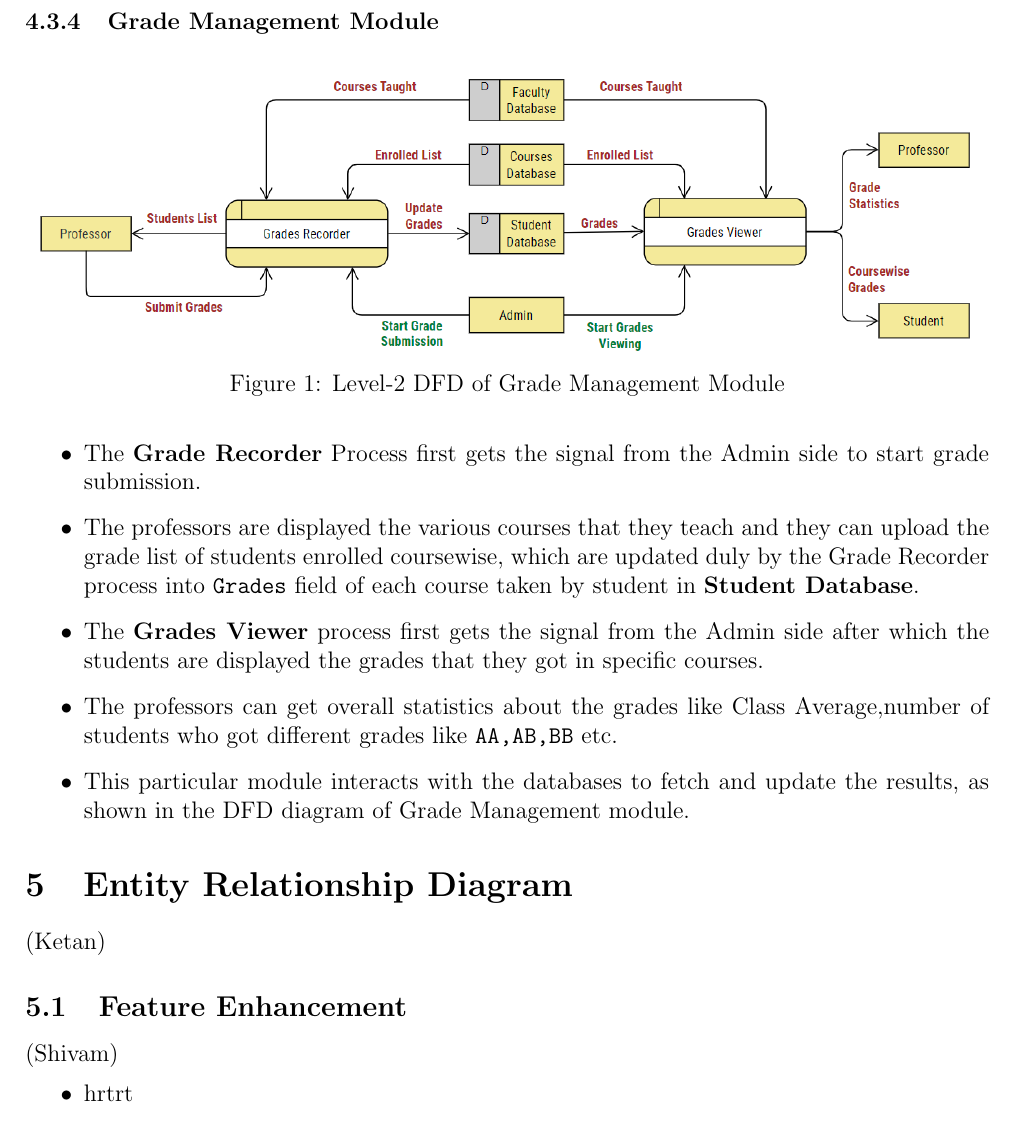
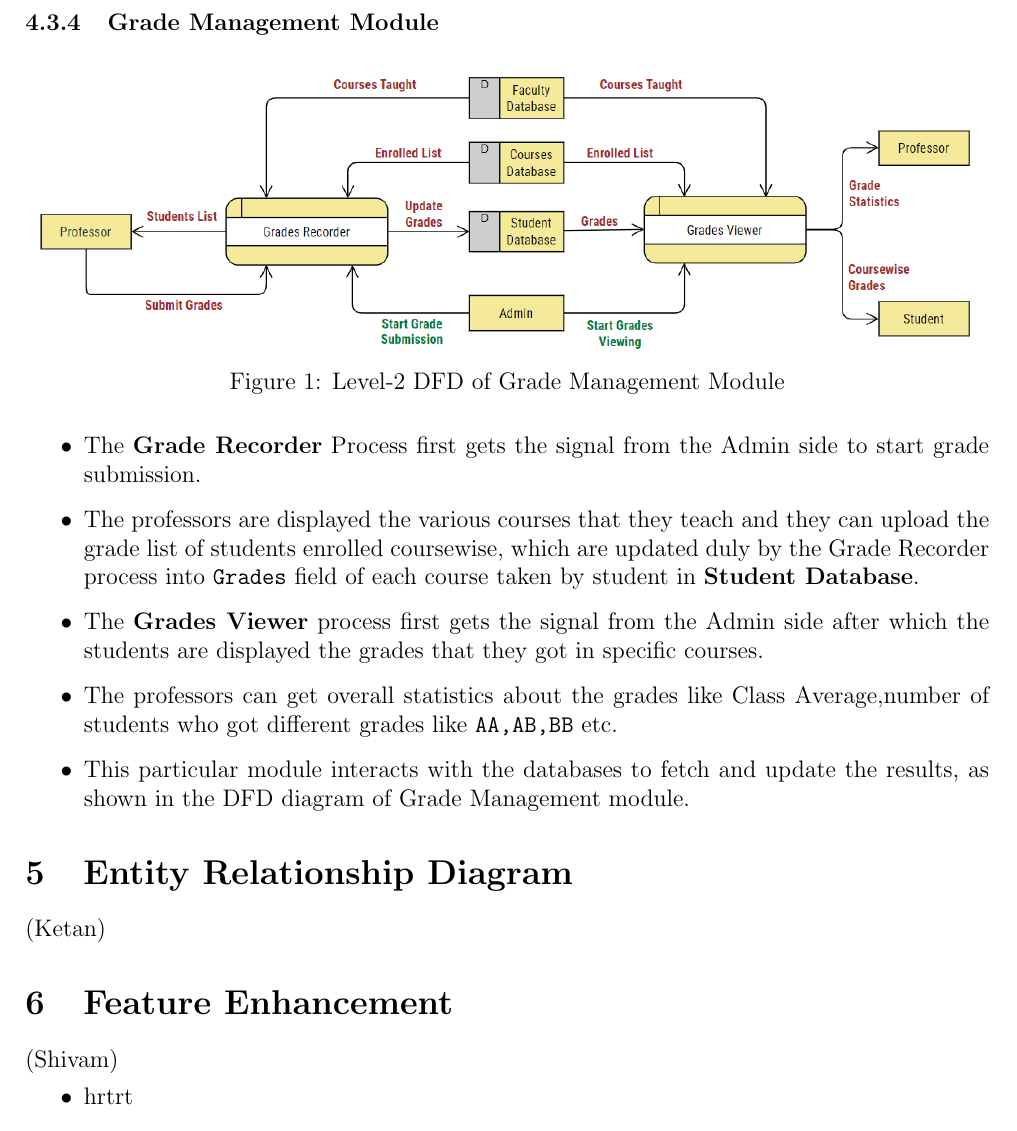
Before and after one commit to dhaneshragu/Academic-Management-System, a LaTeX document (Report/Report.tex): part of page 2 of 3, cut so that both start at the same text. Compiled offline with pdfLaTeX.

Commit message:
minor change

```diff
--- a/Report/Report.tex
+++ b/Report/Report.tex
@@ -61,7 +61,7 @@ The following subsections highlight the detailed \textbf{Level-2} Dataflow diagr
 \section{Entity Relationship Diagram}
 (Ketan)
 
-\subsection{Feature Enhancement}
+\section{Feature Enhancement}
 (Shivam)
 \begin{itemize}
     \item hrtrt
```
Also changed, not shown: Report/Report.pdf.
